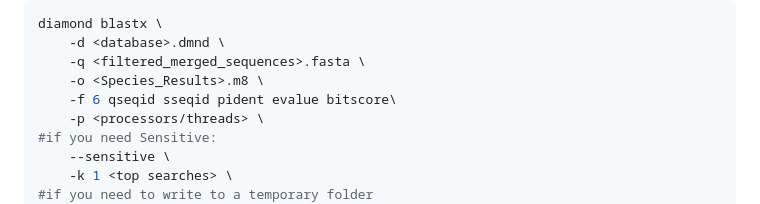
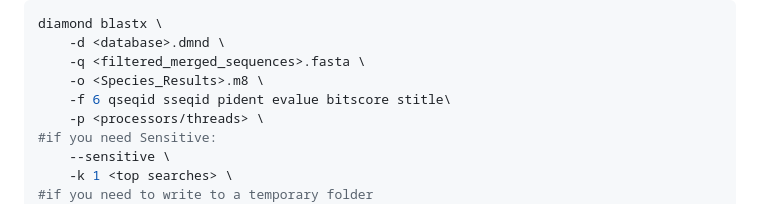
Before and after one commit to RIT-Environmental-Genomics/Toxin-Identification-Pipeline, a Markdown page: 1.1_Reference_Pipeline/README.md, the part around the change. Rendered like a GitHub page.

Commit message:
Update README.md
add protein description to each matches

```diff
--- a/1.1_Reference_Pipeline/README.md
+++ b/1.1_Reference_Pipeline/README.md
@@ -115,7 +115,7 @@ diamond blastx \
 	-d <database>.dmnd \
 	-q <filtered_merged_sequences>.fasta \
 	-o <Species_Results>.m8 \
-	-f 6 qseqid sseqid pident evalue bitscore\
+	-f 6 qseqid sseqid pident evalue bitscore stitle\
 	-p <processors/threads> \
 #if you need Sensitive:
 	--sensitive \
```
